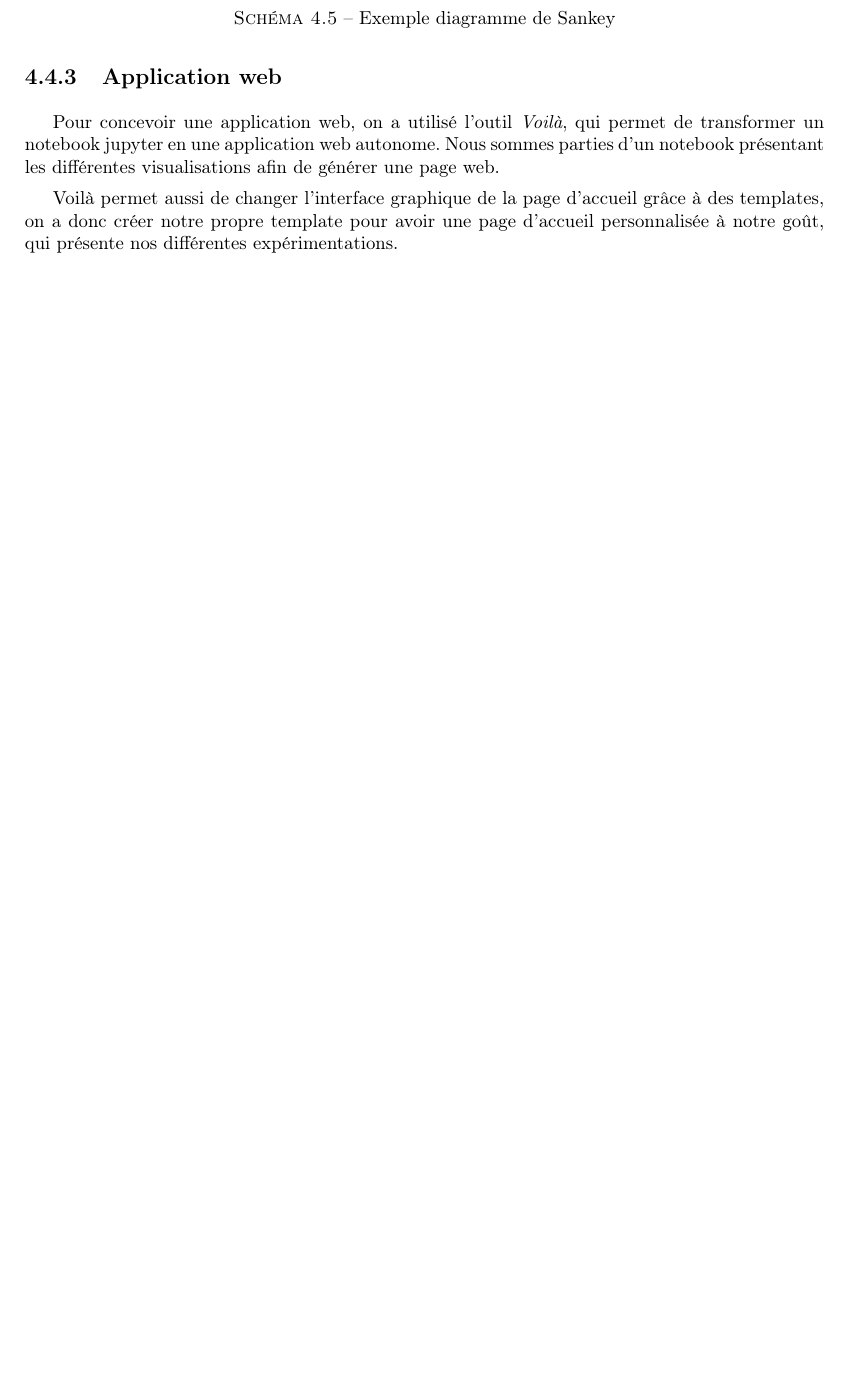
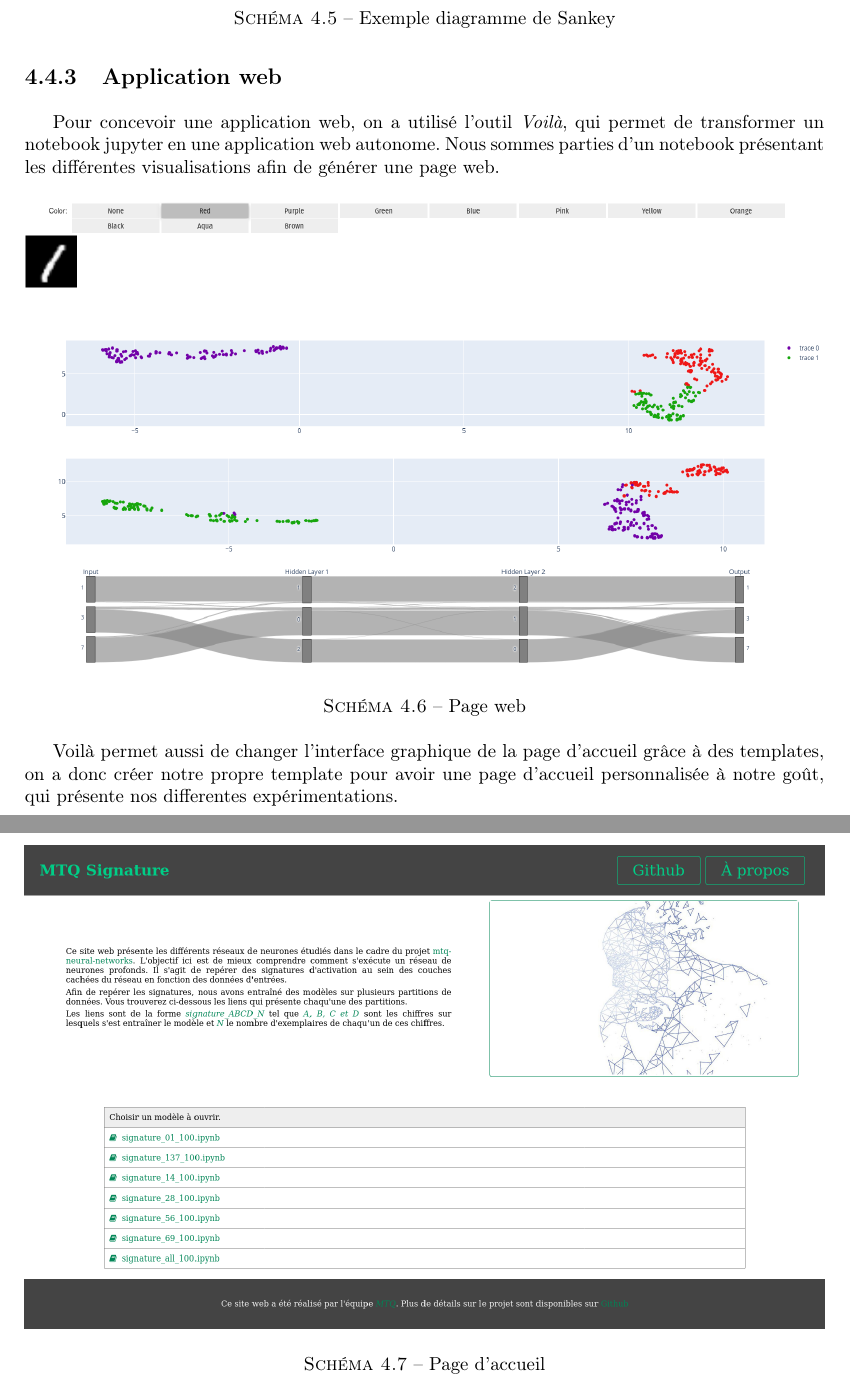
Before and after one commit to massykezzoul/mtq-neural-networks, a LaTeX document (rapport/rapport.tex): part of page 15 of 18 before the commit and two parts of pages 15 and 16 of 19 after it, the two joined at a grey line, cut so that both start at the same text, the shorter picture padded with empty space. Compiled offline with pdfLaTeX.

Commit message:
les images du site web

```diff
--- a/rapport/rapport.tex
+++ b/rapport/rapport.tex
@@ -83,7 +83,8 @@
 \addto\captionsfrench{\def\figurename{Schéma}}
 
 % Informations le titre, le(s) auteur(s), la date
-\title{TITRE}
+\title{Chemins spécifiques pour la classification dans les réseaux de neurones profonds
+}
 \author{
     Belkassim BOUZIDI \and
     Mélissa DADI  \and
@@ -434,10 +435,19 @@ Les diagrammes de Sankey visualisent les contributions à un flux en définissan
 \subsection{Application web}
 Pour concevoir une application web, on a utilisé l'outil \textit{Voilà}, qui permet de transformer un notebook jupyter en une application web autonome. Nous sommes parties d'un notebook présentant les différentes visualisations afin de générer une page web.
 
+\begin{figure}[!h]
+    \center
+    \includegraphics[width=1.0\textwidth]{img/umap-sankey2.png}
+    \caption{Page web}
+\end{figure}
 
+Voilà permet aussi de changer l'interface graphique de la page d'accueil grâce à des templates, on a donc créer notre propre template pour avoir une page d'accueil personnalisée à notre goût, qui présente nos differentes expérimentations.
 
-
-Voilà permet aussi de changer l'interface graphique de la page d'accueil grâce à des templates, on a donc créer notre propre template pour avoir une page d'accueil personnalisée à notre goût, qui présente nos différentes expérimentations.
+\begin{figure}[!h]
+    \center
+    \includegraphics[width=1.0\textwidth]{img/accueil.png}
+    \caption{Page d'accueil}
+\end{figure}
 
 % ------------------------------------- %
 % Analyse des résultats
```
